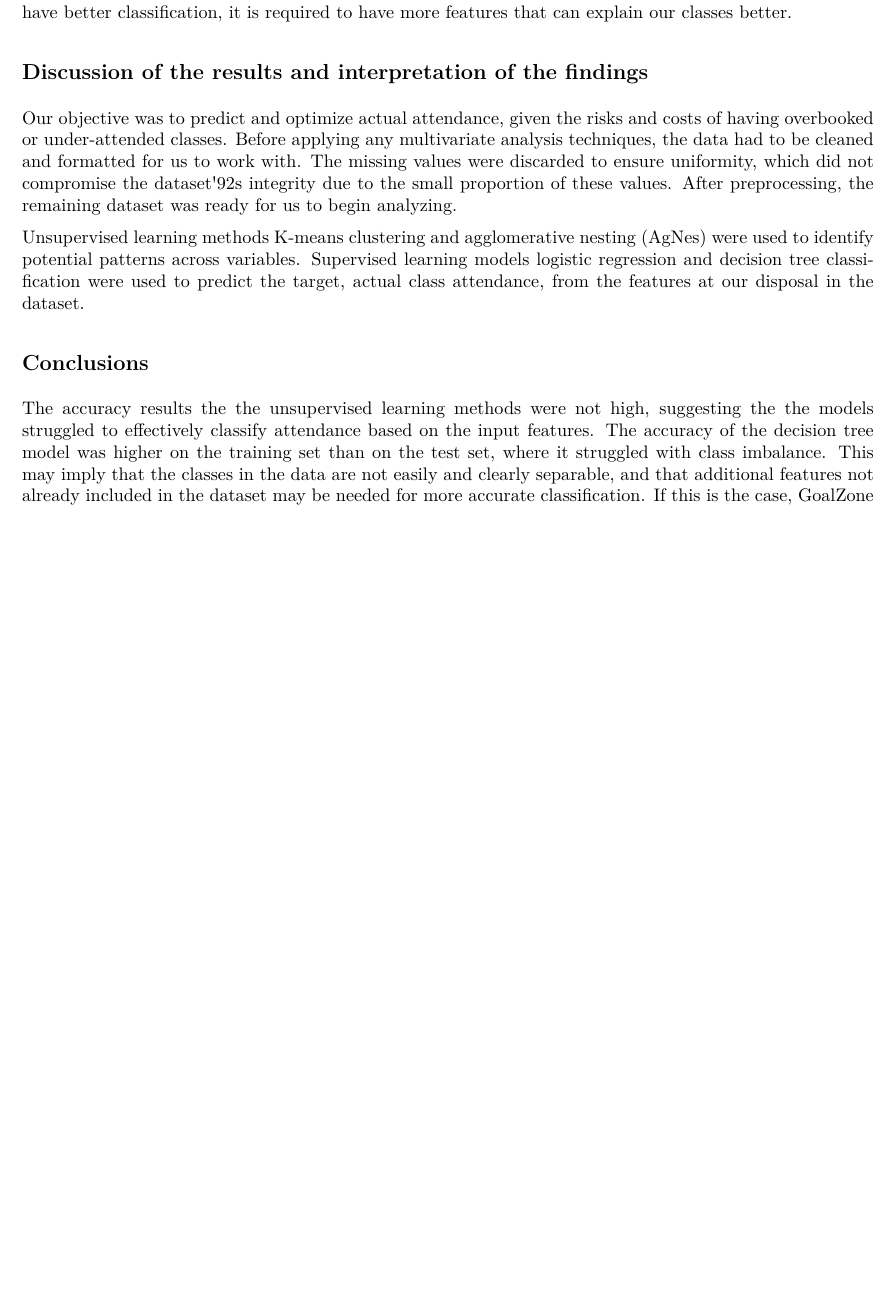
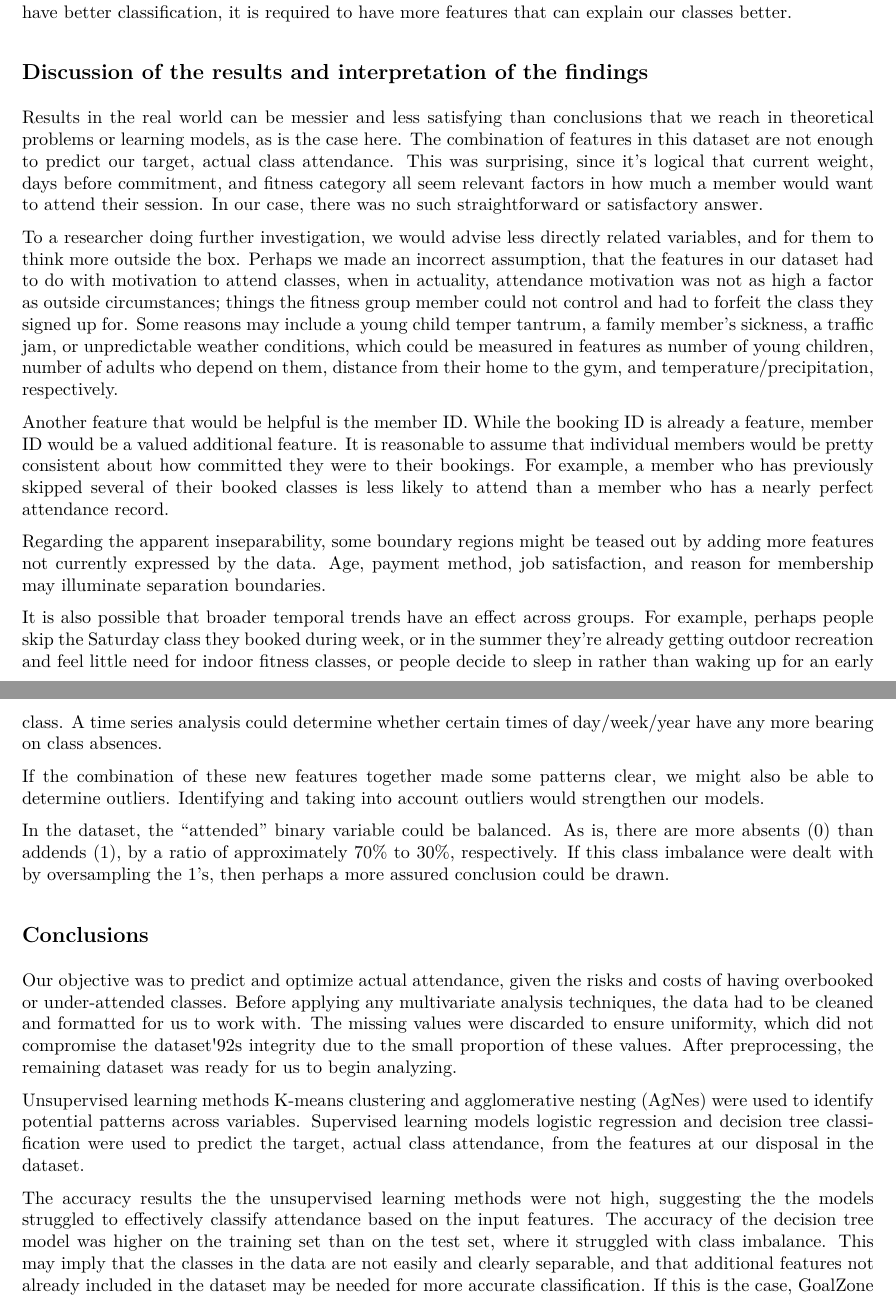
Before and after one commit to antoniovitorvb/IST-multivariate-analysis-project, an R Markdown document (project/ma-report.Rmd): part of page 9 of 10 before the commit and two parts of pages 9 and 10 of 10 after it, the two joined at a grey line, cut so that both start at the same text, the shorter picture padded with empty space. The pictures show the output file project/ma-report.pdf that the author committed with the source.

Commit message:
final submittion

```diff
--- a/project/ma-report.Rmd
+++ b/project/ma-report.Rmd
@@ -257,12 +257,26 @@ Although the accuracies are relatively better, having significantly lower balanc
 
 ## Discussion of the results and interpretation of the findings
 
+Results in the real world can be messier and less satisfying than conclusions that we reach in theoretical problems or learning models, as is the case here. The combination of features in this dataset are not enough to predict our target, actual class attendance. This was surprising, since it’s logical that current weight, days before commitment, and fitness category all seem relevant factors in how much a member would want to attend their session. In our case, there was no such straightforward or satisfactory answer.
+
+To a researcher doing further investigation, we would advise less directly related variables, and for them to think more outside the box. Perhaps we made an incorrect assumption, that the features in our dataset had to do with motivation to attend classes, when in actuality, attendance motivation was not as high a factor as outside circumstances; things the fitness group member could not control and had to forfeit the class they signed up for. Some reasons may include a young child temper tantrum, a family member’s sickness, a traffic jam, or unpredictable weather conditions, which could be measured in features as number of young children, number of adults who depend on them, distance from their home to the gym, and temperature/precipitation, respectively.
+
+Another feature that would be helpful is the member ID. While the booking ID is already a feature, member ID would be a valued additional feature. It is reasonable to assume that individual members would be pretty consistent about how committed they were to their bookings. For example, a member who has previously skipped several of their booked classes is less likely to attend than a member who has a nearly perfect attendance record.
+
+Regarding the apparent inseparability, some boundary regions might be teased out by adding more features not currently expressed by the data. Age, payment method, job satisfaction, and reason for membership may illuminate separation boundaries.
+
+It is also possible that broader temporal trends have an effect across groups. For example, perhaps people skip the Saturday class they booked during week, or in the summer they’re already getting outdoor recreation and feel little need for indoor fitness classes, or people decide to sleep in rather than waking up for an early class. A time series analysis could determine whether certain times of day/week/year have any more bearing on class absences.
+
+If the combination of these new features together made some patterns clear, we might also be able to determine outliers. Identifying and taking into account outliers would strengthen our models.
+
+In the dataset, the “attended” binary variable could be balanced. As is, there are more absents (0) than addends (1), by a ratio of approximately 70% to 30%, respectively. If this class imbalance were dealt with by oversampling the 1’s, then perhaps a more assured conclusion could be drawn.
+
+## Conclusions
+
 Our objective was to predict and optimize actual attendance, given the risks and costs of having overbooked or under-attended classes. Before applying any multivariate analysis techniques, the data had to be cleaned and formatted for us to work with. The missing values were discarded to ensure uniformity, which did not compromise the dataset\'92s integrity due to the small proportion of these values. After preprocessing, the remaining dataset was ready for us to begin analyzing.
 
 Unsupervised learning methods K-means clustering and agglomerative nesting (AgNes) were used to identify potential patterns across variables. Supervised learning models logistic regression and decision tree classification were used to predict the target, actual class attendance, from the features at our disposal in the dataset.
 
-## Conclusions
-
 The accuracy results the the unsupervised learning methods were not high, suggesting the the models struggled to effectively classify attendance based on the input features. The accuracy of the decision tree model was higher on the training set than on the test set, where it struggled with class imbalance. This may imply that the classes in the data are not easily and clearly separable, and that additional features not already included in the dataset may be needed for more accurate classification. If this is the case, GoalZone would be advised to include less obvious information that may reveal hidden or confounding variables not already included in the dataset we analyzed.
 
 ## References
```
Also changed, not shown: project/ma-report.pdf, 1 other file.
